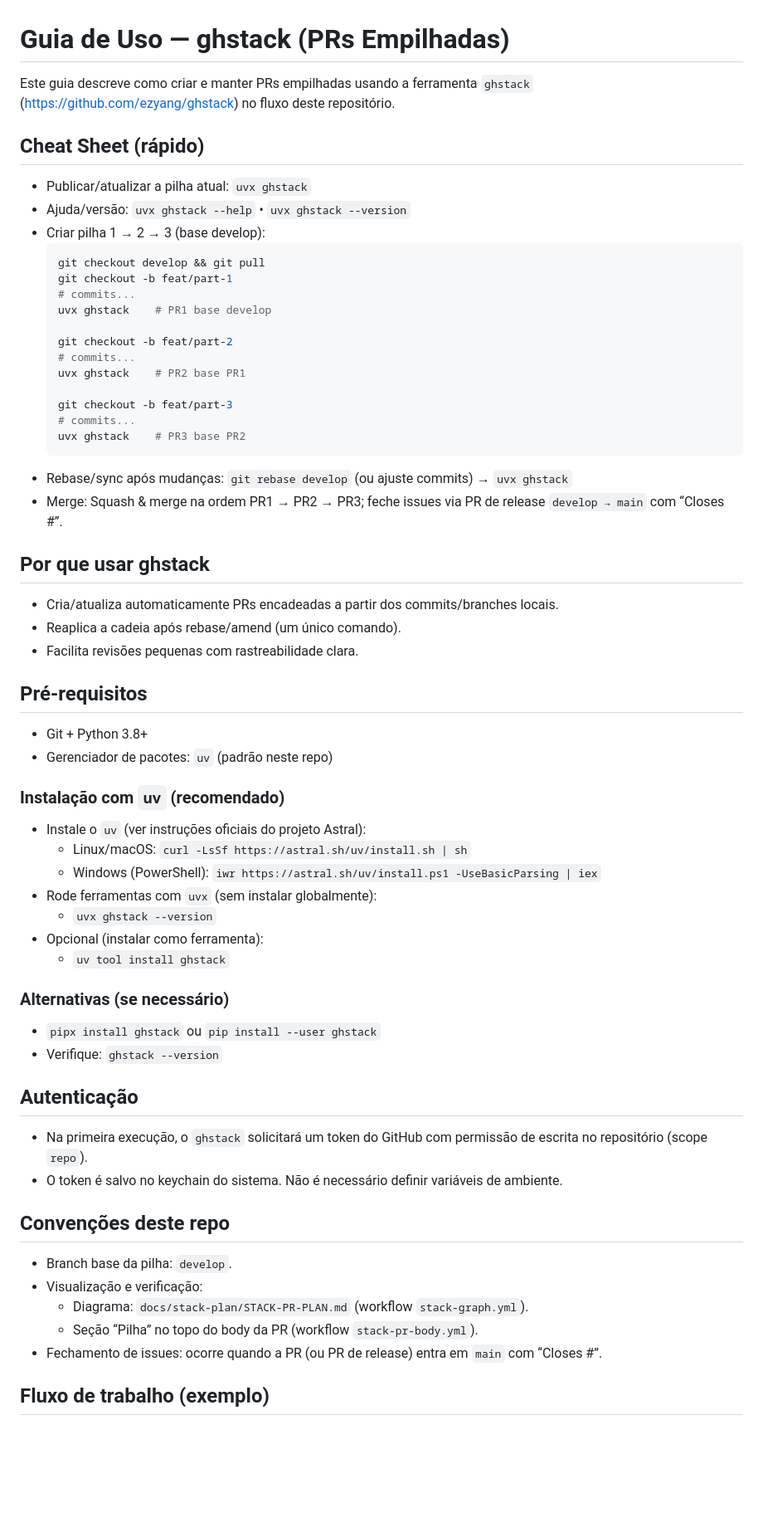
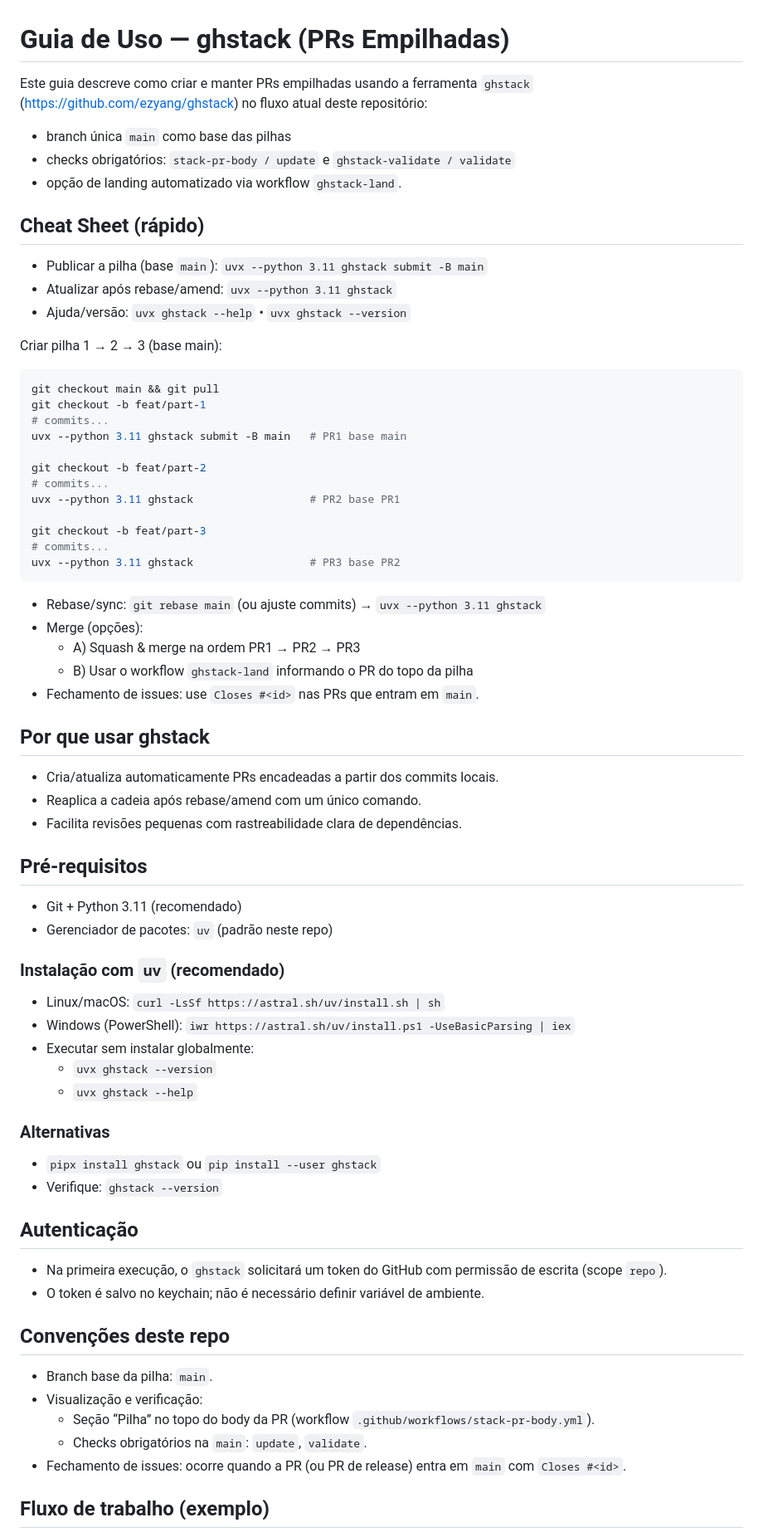
Before and after one commit to revton/car-fuel, a Markdown page: docs/STACK-PR-GHSTACK.md, the part around one of its changes. Shown at 83% size. GitHub-like rendering; blank space fills up the shorter version.

````diff
--- a/docs/STACK-PR-GHSTACK.md
+++ b/docs/STACK-PR-GHSTACK.md
@@ -1,59 +1,66 @@
 # Guia de Uso — ghstack (PRs Empilhadas)
 
-Este guia descreve como criar e manter PRs empilhadas usando a ferramenta `ghstack` (https://github.com/ezyang/ghstack) no fluxo deste repositório.
+Este guia descreve como criar e manter PRs empilhadas usando a ferramenta `ghstack` (https://github.com/ezyang/ghstack) no fluxo atual deste repositório:
+- branch única `main` como base das pilhas
+- checks obrigatórios: `stack-pr-body / update` e `ghstack-validate / validate`
+- opção de landing automatizado via workflow `ghstack-land`.
 
 ## Cheat Sheet (rápido)
-- Publicar/atualizar a pilha atual: `uvx ghstack`
+- Publicar a pilha (base `main`): `uvx --python 3.11 ghstack submit -B main`
+- Atualizar após rebase/amend: `uvx --python 3.11 ghstack`
 - Ajuda/versão: `uvx ghstack --help` • `uvx ghstack --version`
-- Criar pilha 1 → 2 → 3 (base develop):
-  ```bash
-  git checkout develop && git pull
-  git checkout -b feat/part-1
-  # commits...
-  uvx ghstack    # PR1 base develop
 
-  git checkout -b feat/part-2
-  # commits...
-  uvx ghstack    # PR2 base PR1
+Criar pilha 1 → 2 → 3 (base main):
+```bash
+git checkout main && git pull
+git checkout -b feat/part-1
+# commits...
+uvx --python 3.11 ghstack submit -B main   # PR1 base main
 
-  git checkout -b feat/part-3
-  # commits...
-  uvx ghstack    # PR3 base PR2
-  ```
-- Rebase/sync após mudanças: `git rebase develop` (ou ajuste commits) → `uvx ghstack`
-- Merge: Squash & merge na ordem PR1 → PR2 → PR3; feche issues via PR de release `develop → main` com “Closes #<id>”.
+git checkout -b feat/part-2
+# commits...
+uvx --python 3.11 ghstack                  # PR2 base PR1
+
+git checkout -b feat/part-3
+# commits...
+uvx --python 3.11 ghstack                  # PR3 base PR2
+```
+
+- Rebase/sync: `git rebase main` (ou ajuste commits) → `uvx --python 3.11 ghstack`
+- Merge (opções):
+  - A) Squash & merge na ordem PR1 → PR2 → PR3
+  - B) Usar o workflow `ghstack-land` informando o PR do topo da pilha
+- Fechamento de issues: use `Closes #<id>` nas PRs que entram em `main`.
 
 ## Por que usar ghstack
-- Cria/atualiza automaticamente PRs encadeadas a partir dos commits/branches locais.
-- Reaplica a cadeia após rebase/amend (um único comando).
-- Facilita revisões pequenas com rastreabilidade clara.
+- Cria/atualiza automaticamente PRs encadeadas a partir dos commits locais.
+- Reaplica a cadeia após rebase/amend com um único comando.
+- Facilita revisões pequenas com rastreabilidade clara de dependências.
 
 ## Pré‑requisitos
-- Git + Python 3.8+
+- Git + Python 3.11 (recomendado)
 - Gerenciador de pacotes: `uv` (padrão neste repo)
 
 ### Instalação com `uv` (recomendado)
-- Instale o `uv` (ver instruções oficiais do projeto Astral):
-  - Linux/macOS: `curl -LsSf https://astral.sh/uv/install.sh | sh`
-  - Windows (PowerShell): `iwr https://astral.sh/uv/install.ps1 -UseBasicParsing | iex`
-- Rode ferramentas com `uvx` (sem instalar globalmente):
+- Linux/macOS: `curl -LsSf https://astral.sh/uv/install.sh | sh`
+- Windows (PowerShell): `iwr https://astral.sh/uv/install.ps1 -UseBasicParsing | iex`
+- Executar sem instalar globalmente:
   - `uvx ghstack --version`
-- Opcional (instalar como ferramenta):
-  - `uv tool install ghstack`
+  - `uvx ghstack --help`
 
-### Alternativas (se necessário)
+### Alternativas
 - `pipx install ghstack` ou `pip install --user ghstack`
 - Verifique: `ghstack --version`
 
 ## Autenticação
-- Na primeira execução, o `ghstack` solicitará um token do GitHub com permissão de escrita no repositório (scope `repo`).
-- O token é salvo no keychain do sistema. Não é necessário definir variáveis de ambiente.
+- Na primeira execução, o `ghstack` solicitará um token do GitHub com permissão de escrita (scope `repo`).
+- O token é salvo no keychain; não é necessário definir variável de ambiente.
 
 ## Convenções deste repo
-- Branch base da pilha: `develop`.
+- Branch base da pilha: `main`.
 - Visualização e verificação:
-  - Diagrama: `docs/stack-plan/STACK-PR-PLAN.md` (workflow `stack-graph.yml`).
-  - Seção “Pilha” no topo do body da PR (workflow `stack-pr-body.yml`).
-- Fechamento de issues: ocorre quando a PR (ou PR de release) entra em `main` com “Closes #<id>”.
+  - Seção “Pilha” no topo do body da PR (workflow `.github/workflows/stack-pr-body.yml`).
+  - Checks obrigatórios na `main`: `update`, `validate`.
+- Fechamento de issues: ocorre quando a PR (ou PR de release) entra em `main` com `Closes #<id>`.
 
 ## Fluxo de trabalho (exemplo)
````
Also changed, not shown: other parts of docs/STACK-PR-GHSTACK.md (+42 -73 lines).
